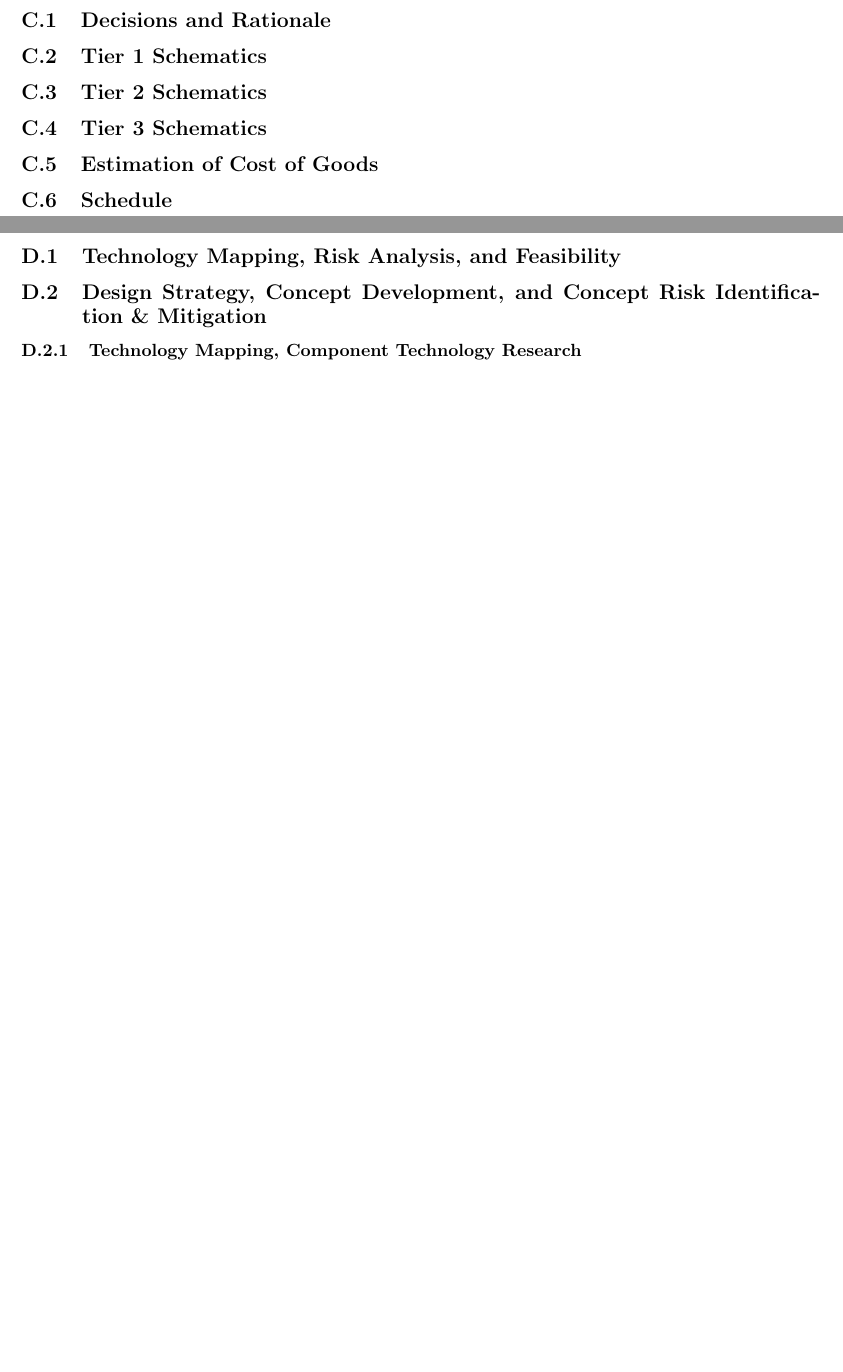
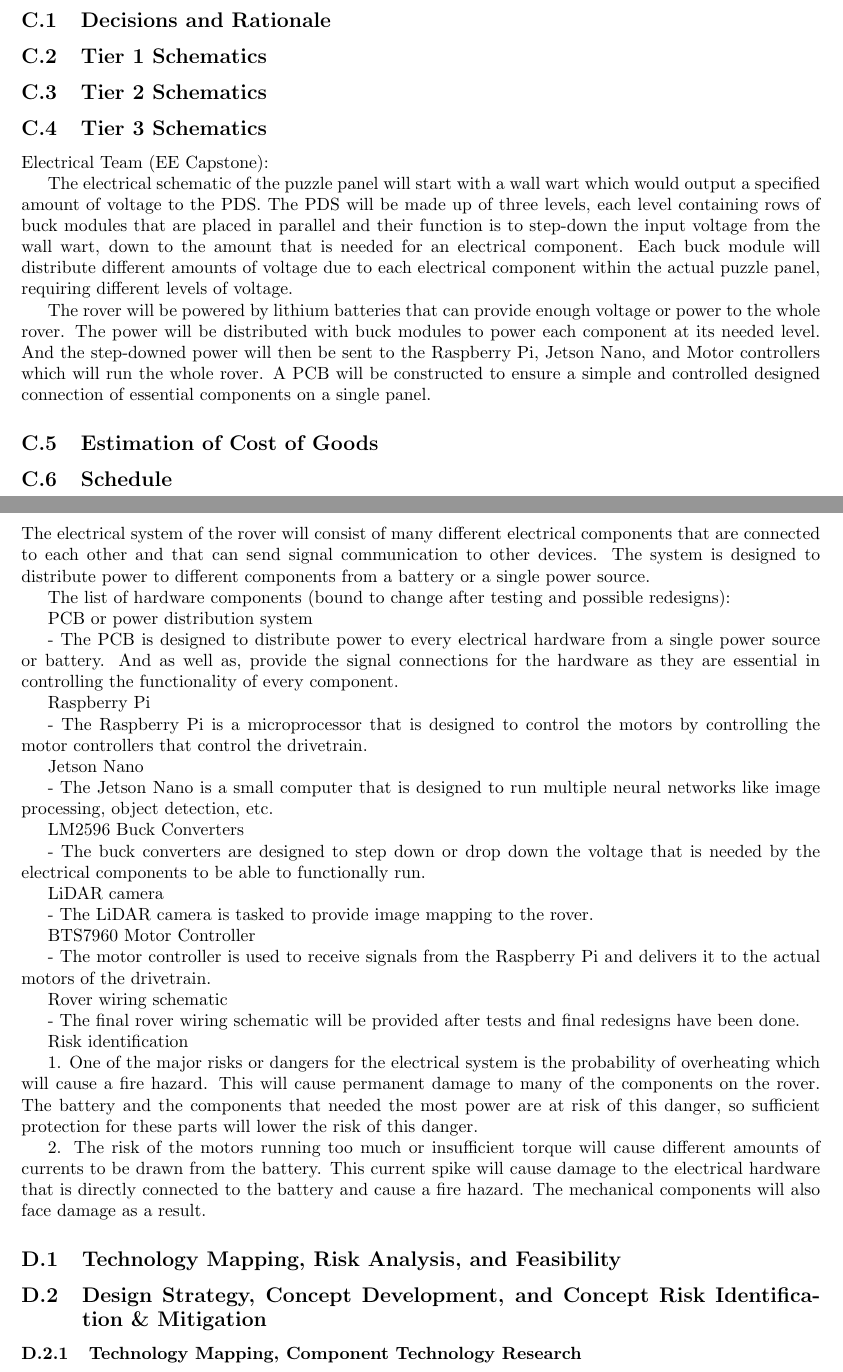
Before and after one commit to HackRover/LaTeX, a LaTeX document (Documents/MegaDoc/MegaDoc.tex): two parts of pages 5 and 6 of 6, joined at a grey line, cut so that both start at the same text, the shorter picture padded with empty space. Compiled offline with pdfLaTeX.

Commit message:
Update MegaDoc.tex

```diff
--- a/Documents/MegaDoc/MegaDoc.tex
+++ b/Documents/MegaDoc/MegaDoc.tex
@@ -96,12 +97,57 @@
 	\subsection{Tier 1 Schematics}
 	\subsection{Tier 2 Schematics}
 	\subsection{Tier 3 Schematics}
+	Electrical Team (EE Capstone):
+
+The electrical schematic of the puzzle panel will start with a wall wart which would output a specified amount of voltage to the PDS. The PDS will be made up of three levels, each level containing rows of buck modules that are placed in parallel and their function is to step-down the input voltage from the wall wart, down to the amount that is needed for an electrical component. Each buck module will distribute different amounts of voltage due to each electrical component within the actual puzzle panel, requiring different levels of voltage.
+
+The rover will be powered by lithium batteries that can provide enough voltage or power to the whole rover. The power will be distributed with buck modules to power each component at its needed level. And the step-downed power will then be sent to the Raspberry Pi, Jetson Nano, and Motor controllers which will run the whole rover. A PCB will be constructed to ensure a simple and controlled designed connection of essential components on a single panel.
+
 	\subsection{Estimation of Cost of Goods}
 	\subsection{Schedule}
 
 \pagebreak
 
 \section{Concept Development}
+The electrical system of the rover will consist of many different electrical components that are connected to each other and that can send signal communication to other devices. The system is designed to distribute power to different components from a battery or a single power source.
+
+The list of hardware components (bound to change after testing and possible redesigns):
+
+PCB or power distribution system
+
+- The PCB is designed to distribute power to every electrical hardware from a single power source or battery. And as well as, provide the signal connections for the hardware as they are essential in controlling the functionality of every component.
+
+Raspberry Pi
+
+- The Raspberry Pi is a microprocessor that is designed to control the motors by controlling the motor controllers that control the drivetrain.
+
+Jetson Nano
+
+- The Jetson Nano is a small computer that is designed to run multiple neural networks like image processing, object detection, etc.
+
+LM2596 Buck Converters
+
+- The buck converters are designed to step down or drop down the voltage that is needed by the electrical components to be able to functionally run.
+
+LiDAR camera
+
+- The LiDAR camera is tasked to provide image mapping to the rover.
+
+BTS7960 Motor Controller
+
+- The motor controller is used to receive signals from the Raspberry Pi and delivers it to the actual motors of the drivetrain.
+
+Rover wiring schematic
+
+- The final rover wiring schematic will be provided after tests and final redesigns have been done.
+
+Risk identification
+
+1. One of the major risks or dangers for the electrical system is the probability of overheating which will cause a fire hazard. This will cause permanent damage to many of the components on the rover. The battery and the components that needed the most power are at risk of this danger, so sufficient protection for these parts will lower the risk of this danger.
+
+2. The risk of the motors running too much or insufficient torque will cause different amounts of currents to be drawn from the battery. This current spike will cause damage to the electrical hardware that is directly connected to the battery and cause a fire hazard. The mechanical components will also face damage as a result.
+
+
 	\subsection{Technology Mapping, Risk Analysis, and Feasibility}
 	\subsection{Design Strategy, Concept Development, and Concept Risk Identification \& Mitigation}
 		\subsubsection{Technology Mapping, Component Technology Research}
```
Also changed, not shown: Documents/MegaDoc/MegaDoc.tex (1 more changed lines).
